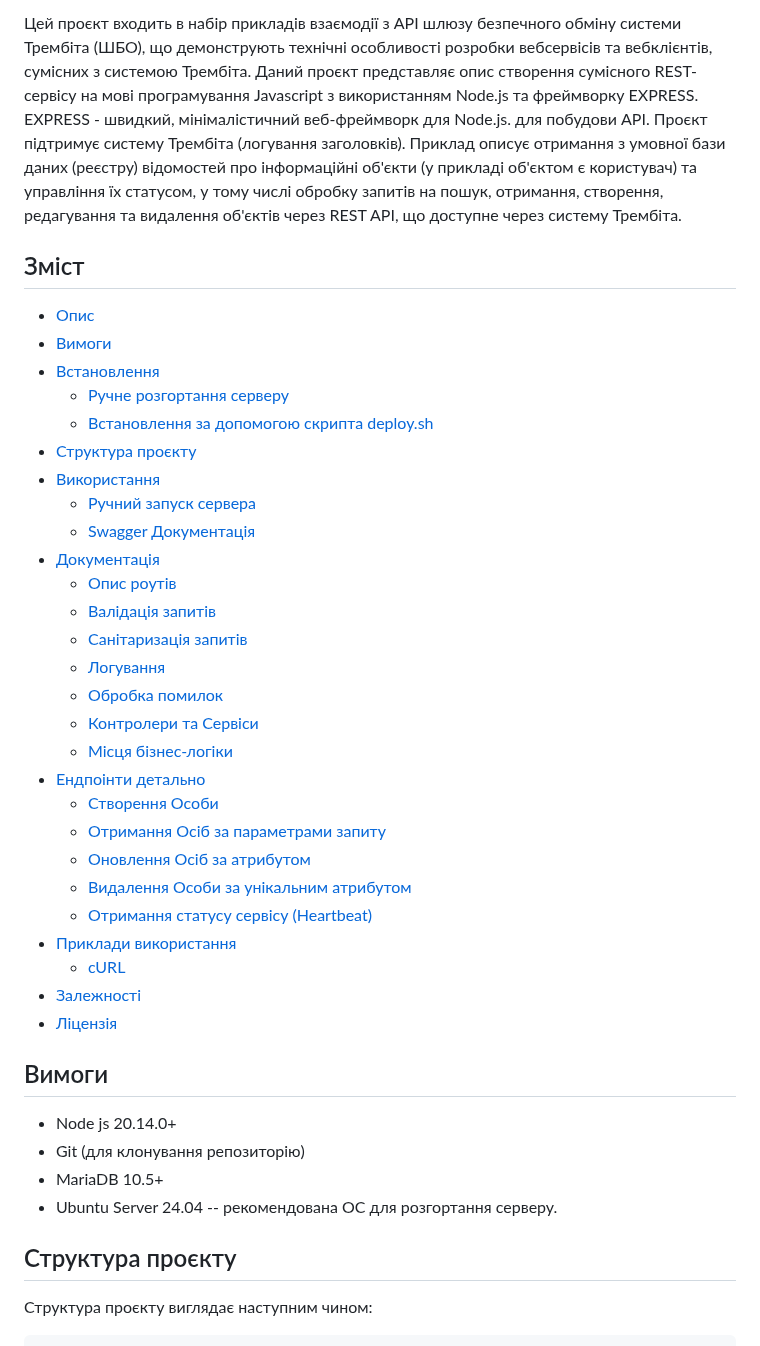
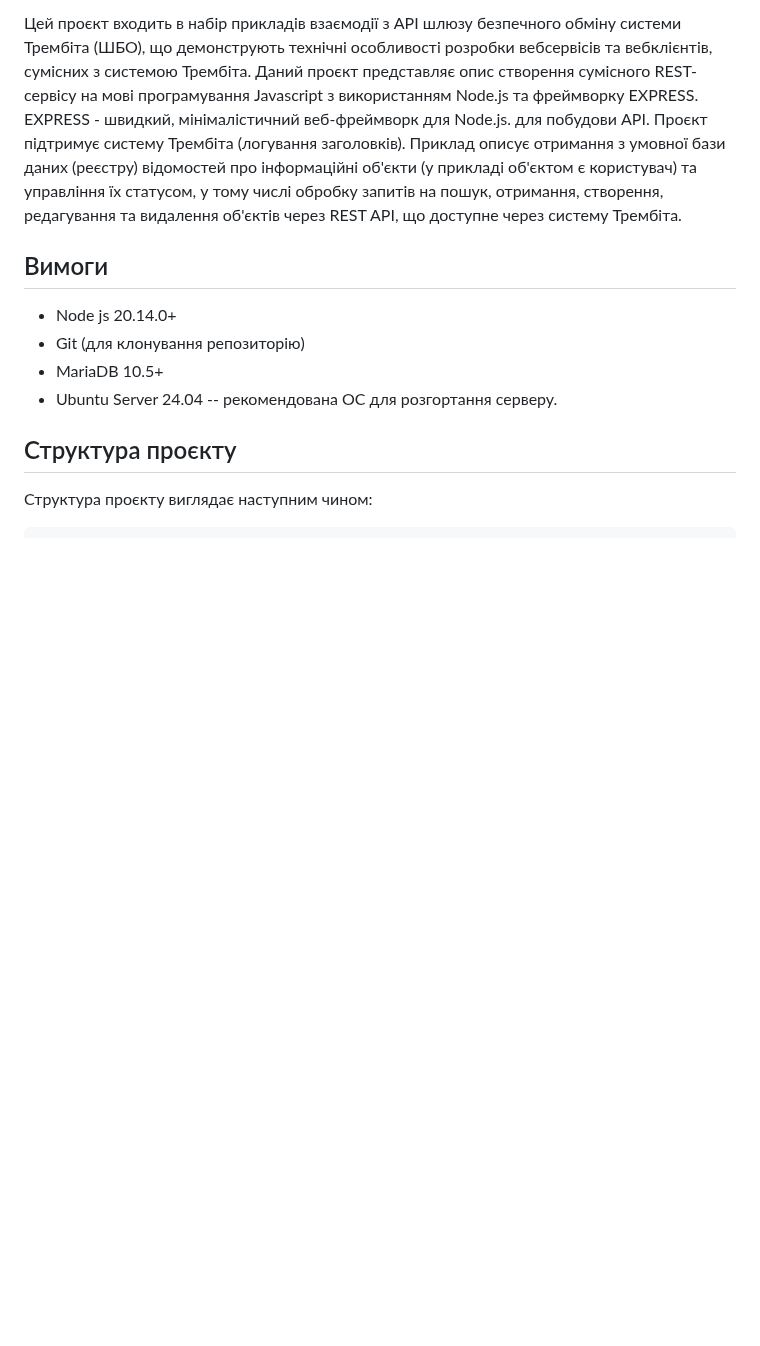
Before and after one commit to kshypachov/rest-sync-service-node-express-js, a Markdown page: README.MD, the part around the change. Drawn GitHub-style; blank space fills up the shorter version.

Commit message:
updated documentation

```diff
--- a/README.MD
+++ b/README.MD
@@ -4,36 +4,6 @@
 
 Цей проєкт входить в набір прикладів взаємодії з API шлюзу безпечного обміну системи Трембіта (ШБО), що демонструють технічні особливості розробки вебсервісів та вебклієнтів, сумісних з системою Трембіта. Даний проєкт представляє опис створення сумісного REST-сервісу на мові програмування Javascript з використанням Node.js та фреймворку EXPRESS. EXPRESS - швидкий, мінімалістичний веб-фреймворк для Node.js. для побудови API. Проєкт підтримує систему Трембіта (логування заголовків).
 Приклад описує отримання з умовної бази даних (реєстру) відомостей про інформаційні об'єкти (у прикладі об'єктом є користувач) та управління їх статусом, у тому числі обробку запитів на пошук, отримання, створення, редагування та видалення об'єктів через REST API, що доступне через систему Трембіта.
-
-## Зміст
-
-- [Опис](#опис)
-- [Вимоги](#вимоги)
-- [Встановлення](#встановлення)
-  - [Ручне розгортання серверу](#ручне-розгортання-серверу)
-  - [Встановлення за допомогою скрипта deploy.sh](#встановлення-за-допомогою-скрипта)
-- [Структура проєкту](#структура-проєкту)
-- [Використання](#використання)
-  - [Ручний запуск сервера](#ручний-запуск-сервера)
-  - [Swagger Документація](#swagger-документація)
-- [Документація](#документація)
-  - [Опис роутів](#опис-роутів)
-  - [Валідація запитів](#валідація-запитів)
-  - [Санітаризація запитів](#санітаризація-запитів)
-  - [Логування](#логування)
-  - [Обробка помилок](#обробка-помилок)
-  - [Контролери та Сервіси](#контролери-та-сервіси)
-  - [Місця бізнес-логіки](#місця-бізнес-логіки)
-- [Ендпоінти детально](#ендпоінти-детально)
-  - [Створення Особи](#створення-особи)
-  - [Отримання Осіб за параметрами запиту](#отримання-осіб-за-параметрами-запиту)
-  - [Оновлення Осіб за атрибутом](#оновлення-осіб-за-атрибутом)
-  - [Видалення Особи за унікальним атрибутом](#видалення-особи-за-унікальним-атрибутом)
-  - [Отримання статусу сервісу (Heartbeat)](#отримання-статусу-сервісу-heartbeat)
-- [Приклади використання](#приклади-використання)
-  - [cURL](#curl)
-- [Залежності](#залежності)
-- [Ліцензія](#ліцензія)
 
 ## Вимоги
 
```
